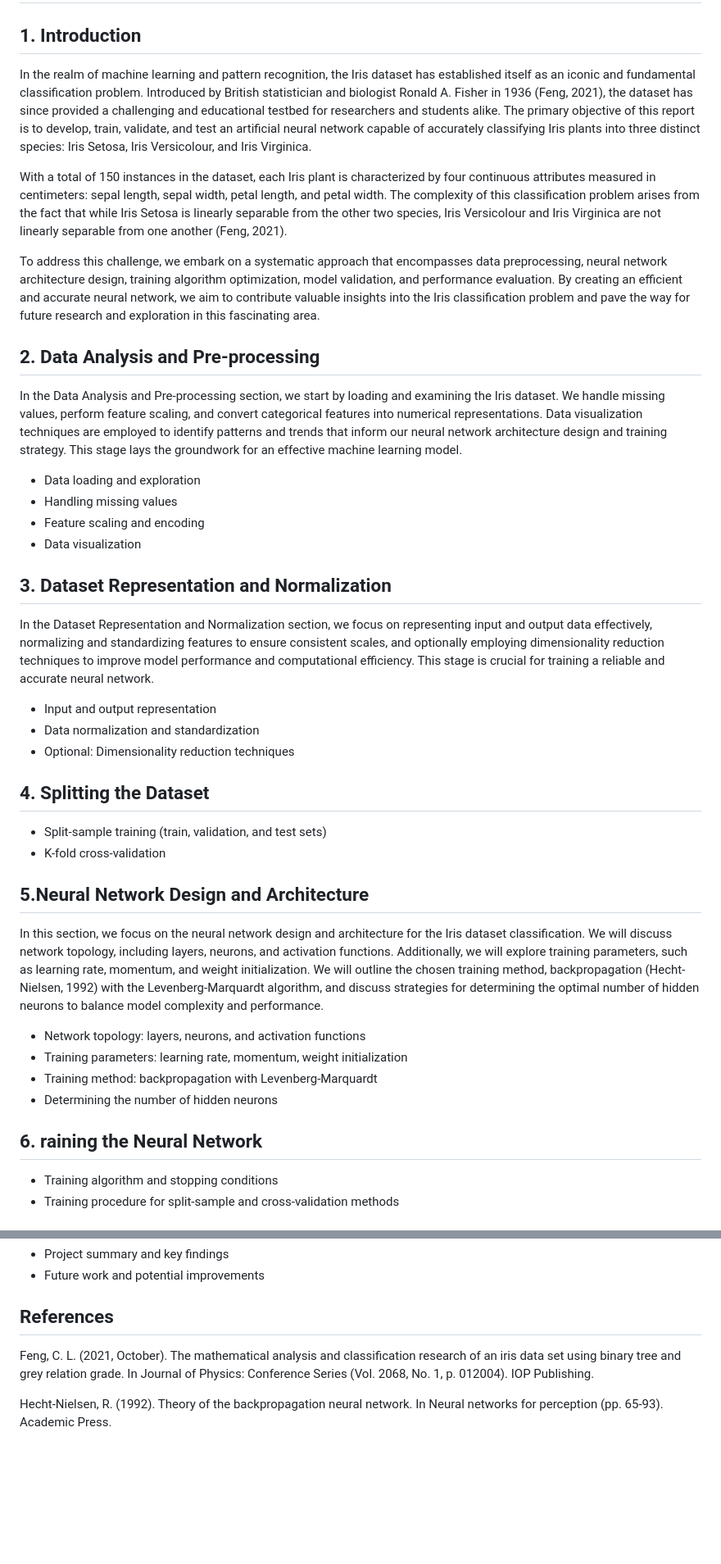
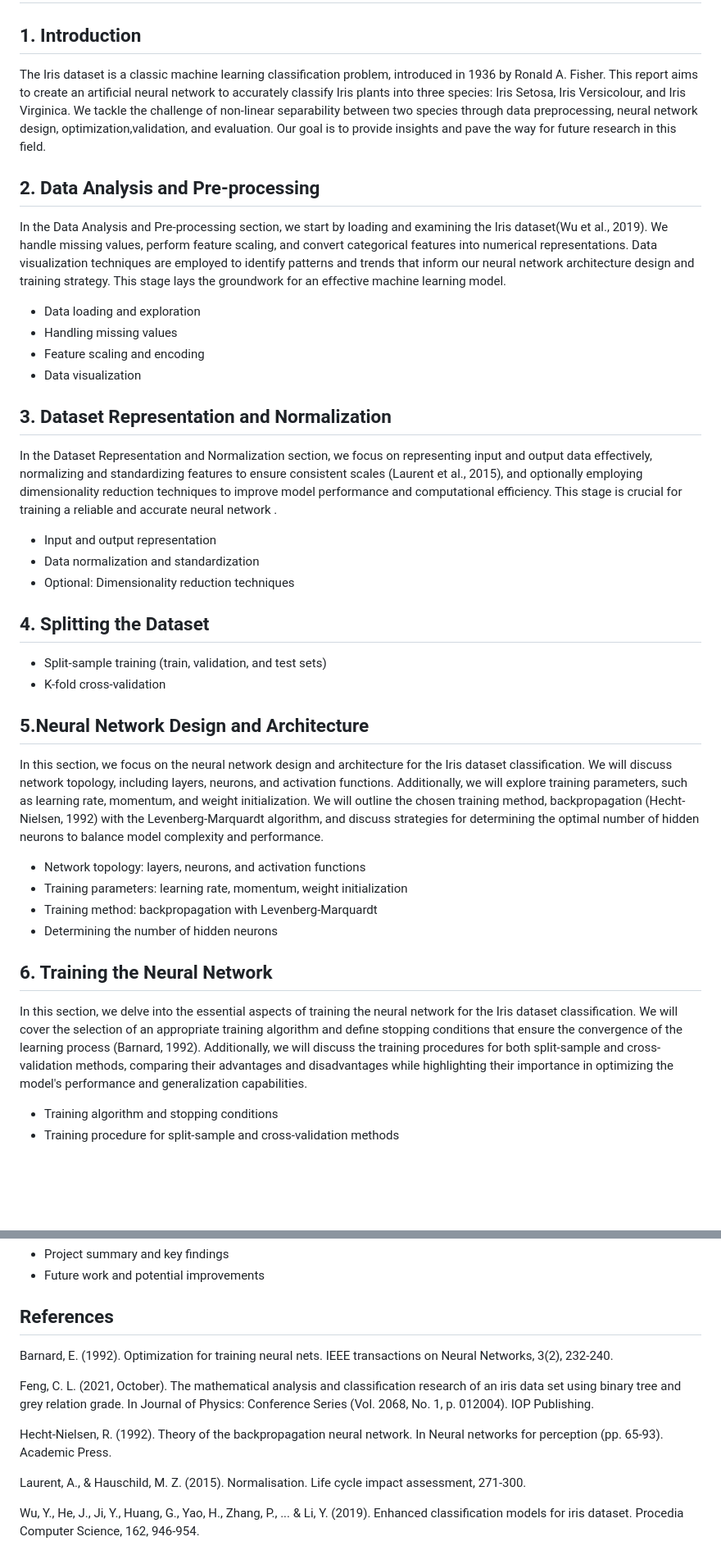
Before and after one commit to Viibrant/NNGA, a Markdown page: docs/nn.md, 2 parts joined by grey strips. Shown: that part at 82% size. Rendered like a GitHub page; blank space fills up the shorter version.

Commit message:
chnaged formatiing

```diff
--- a/docs/nn.md
+++ b/docs/nn.md
@@ -2,15 +2,18 @@
 
 ## 1. Introduction
 
-In the realm of machine learning and pattern recognition, the Iris dataset has established itself as an iconic and fundamental classification problem. Introduced by British statistician and biologist Ronald A. Fisher in 1936 (Feng, 2021), the dataset has since provided a challenging and educational testbed for researchers and students alike. The primary objective of this report is to develop, train, validate, and test an artificial neural network capable of accurately classifying Iris plants into three distinct species: Iris Setosa, Iris Versicolour, and Iris Virginica.
-
-With a total of 150 instances in the dataset, each Iris plant is characterized by four continuous attributes measured in centimeters: sepal length, sepal width, petal length, and petal width. The complexity of this classification problem arises from the fact that while Iris Setosa is linearly separable from the other two species, Iris Versicolour and Iris Virginica are not linearly separable from one another (Feng, 2021).
-
-To address this challenge, we embark on a systematic approach that encompasses data preprocessing, neural network architecture design, training algorithm optimization, model validation, and performance evaluation. By creating an efficient and accurate neural network, we aim to contribute valuable insights into the Iris classification problem and pave the way for future research and exploration in this fascinating area.
+The Iris dataset is a classic machine learning classification problem, introduced in 1936 by Ronald A.
+Fisher. This report aims to create an artificial neural network to accurately classify Iris plants into
+three species: Iris Setosa, Iris Versicolour, and Iris Virginica. We tackle the challenge of non-linear
+separability between two species through data preprocessing, neural network design, optimization,validation,
+and evaluation. Our goal is to provide insights and pave the way for future research in this field.
 
 ## 2. Data Analysis and Pre-processing
 
-In the Data Analysis and Pre-processing section, we start by loading and examining the Iris dataset. We handle missing values, perform feature scaling, and convert categorical features into numerical representations. Data visualization techniques are employed to identify patterns and trends that inform our neural network architecture design and training strategy. This stage lays the groundwork for an effective machine learning model.
+In the Data Analysis and Pre-processing section, we start by loading and examining the Iris dataset(Wu et al., 2019).
+We handle missing values, perform feature scaling, and convert categorical features into numerical representations.
+Data visualization techniques are employed to identify patterns and trends that inform our neural network architecture
+design and training strategy. This stage lays the groundwork for an effective machine learning model.
 
 - Data loading and exploration
 - Handling missing values
@@ -19,7 +22,10 @@ In the Data Analysis and Pre-processing section, we start by loading and examini
 
 ## 3. Dataset Representation and Normalization
 
-In the Dataset Representation and Normalization section, we focus on representing input and output data effectively, normalizing and standardizing features to ensure consistent scales, and optionally employing dimensionality reduction techniques to improve model performance and computational efficiency. This stage is crucial for training a reliable and accurate neural network.
+In the Dataset Representation and Normalization section, we focus on representing input and output data effectively,
+normalizing and standardizing features to ensure consistent scales (Laurent et al., 2015), and optionally employing
+dimensionality reduction techniques to improve model performance and computational efficiency. This stage is crucial
+for training a reliable and accurate neural network .
 
 - Input and output representation
 - Data normalization and standardization
@@ -32,14 +38,24 @@ In the Dataset Representation and Normalization section, we focus on representin
 
 ## 5.Neural Network Design and Architecture
 
-In this section, we focus on the neural network design and architecture for the Iris dataset classification. We will discuss network topology, including layers, neurons, and activation functions. Additionally, we will explore training parameters, such as learning rate, momentum, and weight initialization. We will outline the chosen training method, backpropagation (Hecht-Nielsen, 1992) with the Levenberg-Marquardt algorithm, and discuss strategies for determining the optimal number of hidden neurons to balance model complexity and performance.
+In this section, we focus on the neural network design and architecture for the Iris dataset classification. We will
+discuss network topology, including layers, neurons, and activation functions. Additionally, we will explore training
+parameters, such as learning rate, momentum, and weight initialization. We will outline the chosen training method,
+backpropagation (Hecht-Nielsen, 1992) with the Levenberg-Marquardt algorithm, and discuss strategies for determining
+the optimal number of hidden neurons to balance model complexity and performance.
 
 - Network topology: layers, neurons, and activation functions
 - Training parameters: learning rate, momentum, weight initialization
 - Training method: backpropagation with Levenberg-Marquardt
 - Determining the number of hidden neurons
 
-## 6. raining the Neural Network
+## 6. Training the Neural Network
+
+In this section, we delve into the essential aspects of training the neural network for the Iris dataset classification.
+We will cover the selection of an appropriate training algorithm and define stopping conditions that ensure the convergence
+of the learning process (Barnard, 1992). Additionally, we will discuss the training procedures for both split-sample and
+cross-validation methods, comparing their advantages and disadvantages while highlighting their importance in optimizing
+the model's performance and generalization capabilities.
 
 - Training algorithm and stopping conditions
 - Training procedure for split-sample and cross-validation methods
@@ -62,6 +78,12 @@ In this section, we focus on the neural network design and architecture for the
 
 ## References
 
+Barnard, E. (1992). Optimization for training neural nets. IEEE transactions on Neural Networks, 3(2), 232-240.
+
 Feng, C. L. (2021, October). The mathematical analysis and classification research of an iris data set using binary tree and grey relation grade. In Journal of Physics: Conference Series (Vol. 2068, No. 1, p. 012004). IOP Publishing.
 
 Hecht-Nielsen, R. (1992). Theory of the backpropagation neural network. In Neural networks for perception (pp. 65-93). Academic Press.
+
+Laurent, A., & Hauschild, M. Z. (2015). Normalisation. Life cycle impact assessment, 271-300.
+
+Wu, Y., He, J., Ji, Y., Huang, G., Yao, H., Zhang, P., ... & Li, Y. (2019). Enhanced classification models for iris dataset. Procedia Computer Science, 162, 946-954.
```
